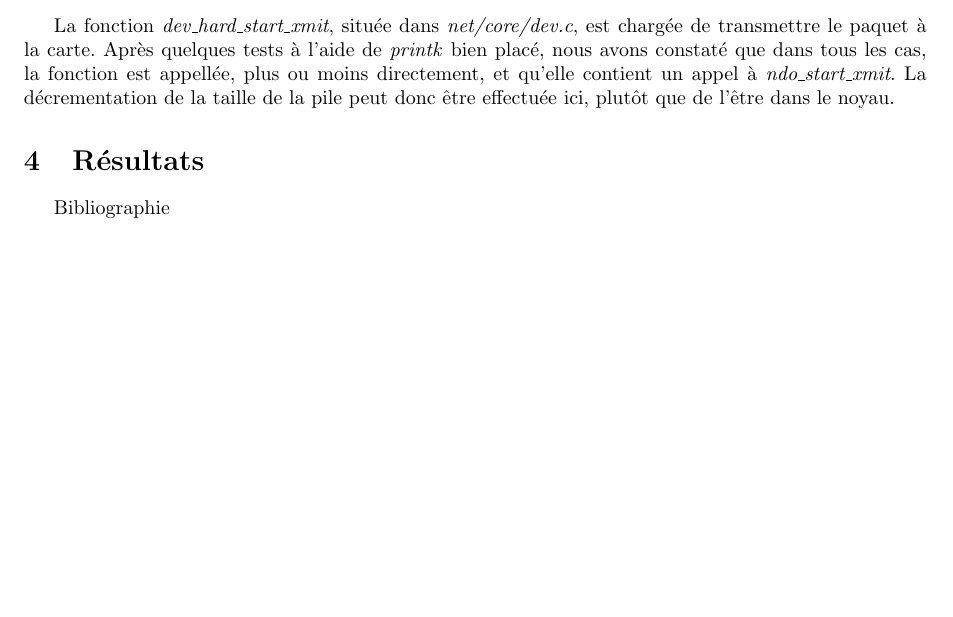
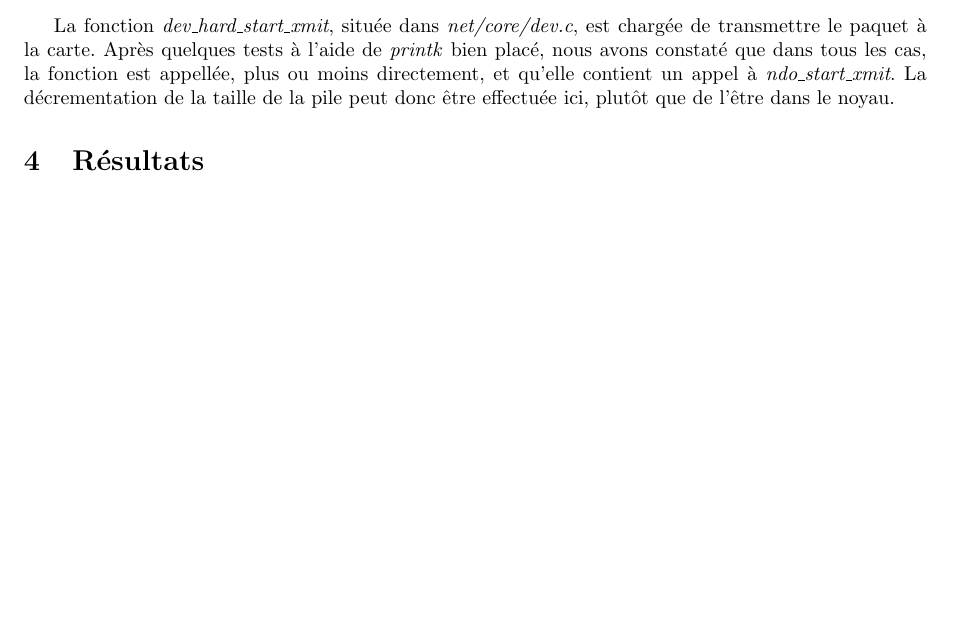
Before and after one commit to mbivert/netfiltermod, a LaTeX document (rapport/rapport.tex): part of page 7 of 9, cut so that both start at the same text, the shorter picture padded with empty space. Compiled offline with pdfLaTeX.

```diff
--- a/rapport/rapport.tex
+++ b/rapport/rapport.tex
@@ -398,4 +398,3 @@
 
 \section{Résultats}
 
-Bibliographie
```
Also changed, not shown: rapport/rapport.pdf, rapport/rapport.tex (10 more changed lines), 3 other files.
